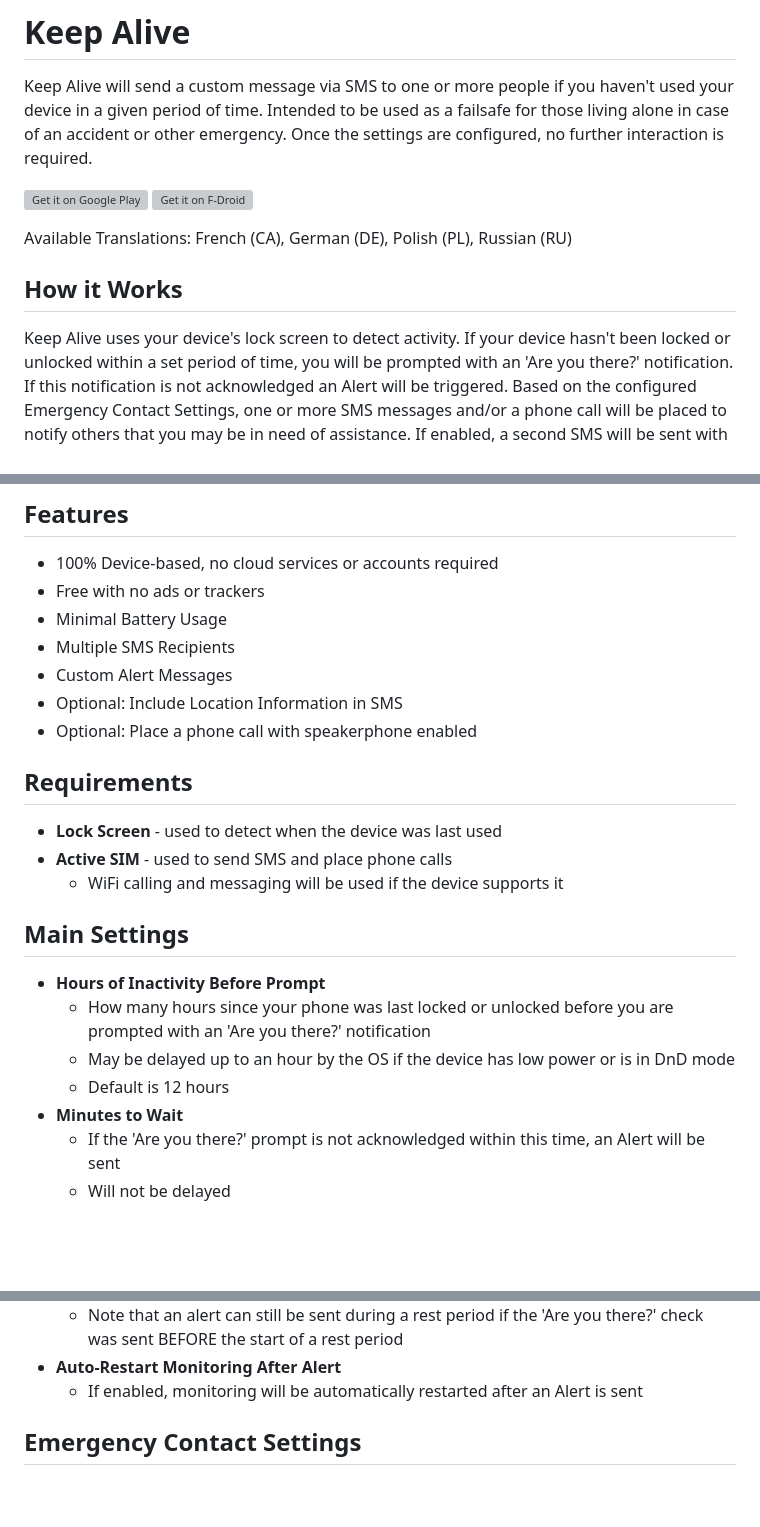
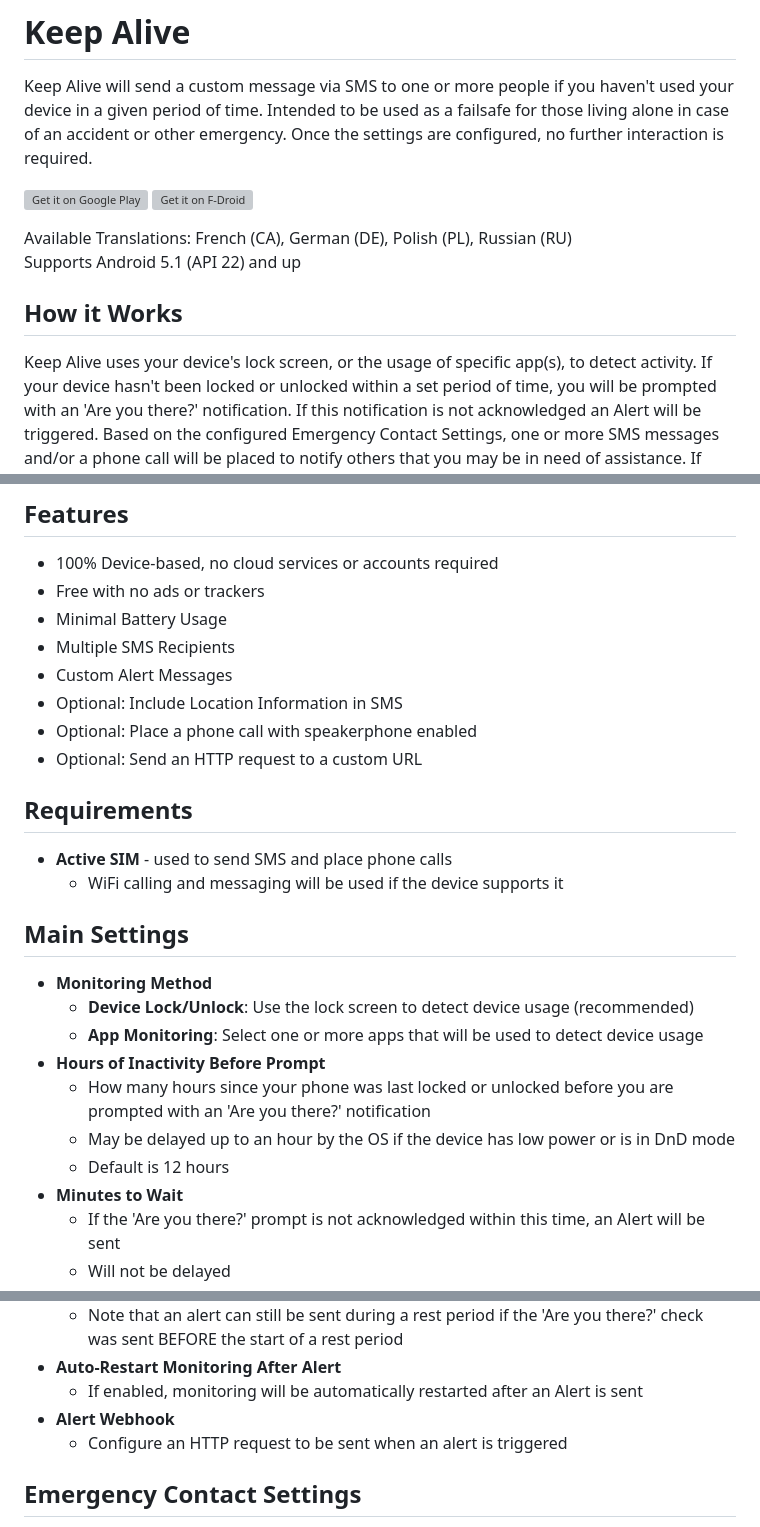
Before and after one commit to keepalivedev/KeepAlive, a Markdown page: README.md, 3 parts joined by grey strips. Rendered like a GitHub page; blank space fills up the shorter version; grey boxes are pictures that could not be loaded.

```diff
--- a/README.md
+++ b/README.md
@@ -10,10 +10,11 @@ height="80">](https://play.google.com/store/apps/details?id=io.keepalive.android
      alt="Get it on F-Droid"
      height="80">](https://f-droid.org/packages/io.keepalive.android/)
 
-Available Translations: French (CA), German (DE), Polish (PL), Russian (RU)
+Available Translations: French (CA), German (DE), Polish (PL), Russian (RU)<br/>
+Supports Android 5.1 (API 22) and up
 
 ## How it Works
-  Keep Alive uses your device's lock screen to detect activity.
+  Keep Alive uses your device's lock screen, or the usage of specific app(s), to detect activity.
   If your device hasn't been locked or unlocked within a set period of time, you will be prompted with an 'Are you there?' notification.
   If this notification is not acknowledged an Alert will be triggered. Based on the configured Emergency Contact Settings,
   one or more SMS messages and/or a phone call will be placed to notify others that you may be in need of assistance.
@@ -27,17 +28,20 @@ Available Translations: French (CA), German (DE), Polish (PL), Russian (RU)
 - Custom Alert Messages
 - Optional: Include Location Information in SMS
 - Optional: Place a phone call with speakerphone enabled
+- Optional: Send an HTTP request to a custom URL
 
 ## Requirements
-  - **Lock Screen** - used to detect when the device was last used
   - **Active SIM** - used to send SMS and place phone calls
     - WiFi calling and messaging will be used if the device supports it
 
 ## Main Settings
+- **Monitoring Method**
+  - **Device Lock/Unlock**: Use the lock screen to detect device usage (recommended)
+  - **App Monitoring**: Select one or more apps that will be used to detect device usage
 - **Hours of Inactivity Before Prompt**
-   - How many hours since your phone was last locked or unlocked before you are prompted with an 'Are you there?' notification
-   - May be delayed up to an hour by the OS if the device has low power or is in DnD mode
-   - Default is 12 hours
+  - How many hours since your phone was last locked or unlocked before you are prompted with an 'Are you there?' notification
+  - May be delayed up to an hour by the OS if the device has low power or is in DnD mode
+  - Default is 12 hours
 - **Minutes to Wait**
   - If the 'Are you there?' prompt is not acknowledged within this time, an Alert will be sent
   - Will not be delayed
@@ -48,6 +52,8 @@ Available Translations: French (CA), German (DE), Polish (PL), Russian (RU)
   - Note that an alert can still be sent during a rest period if the 'Are you there?' check was sent BEFORE the start of a rest period
 - **Auto-Restart Monitoring After Alert**
   - If enabled, monitoring will be automatically restarted after an Alert is sent
+- **Alert Webhook**
+  - Configure an HTTP request to be sent when an alert is triggered
 
 ## Emergency Contact Settings
 - **SMS Contact(s)**:
```
Also changed, not shown: other parts of README.md (+0 -1 lines).
